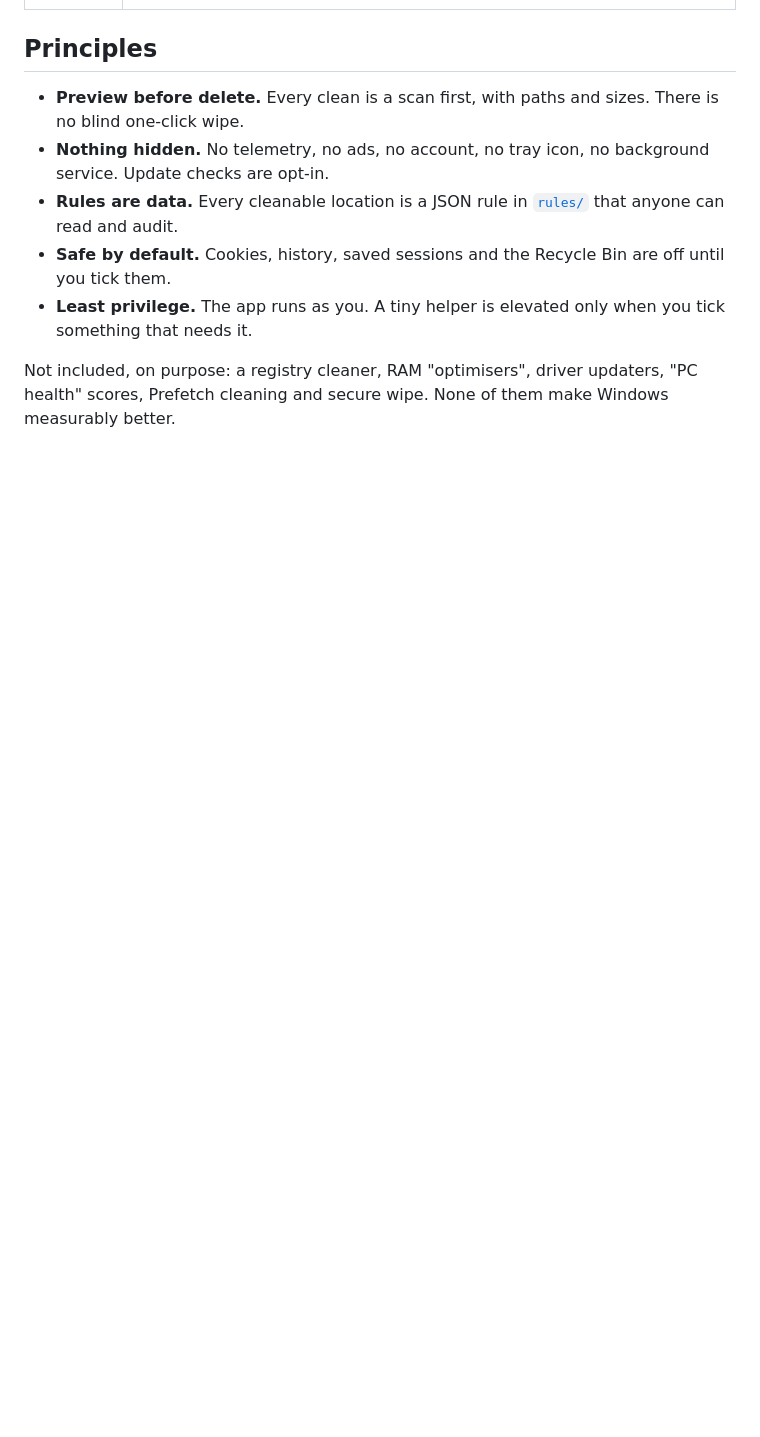
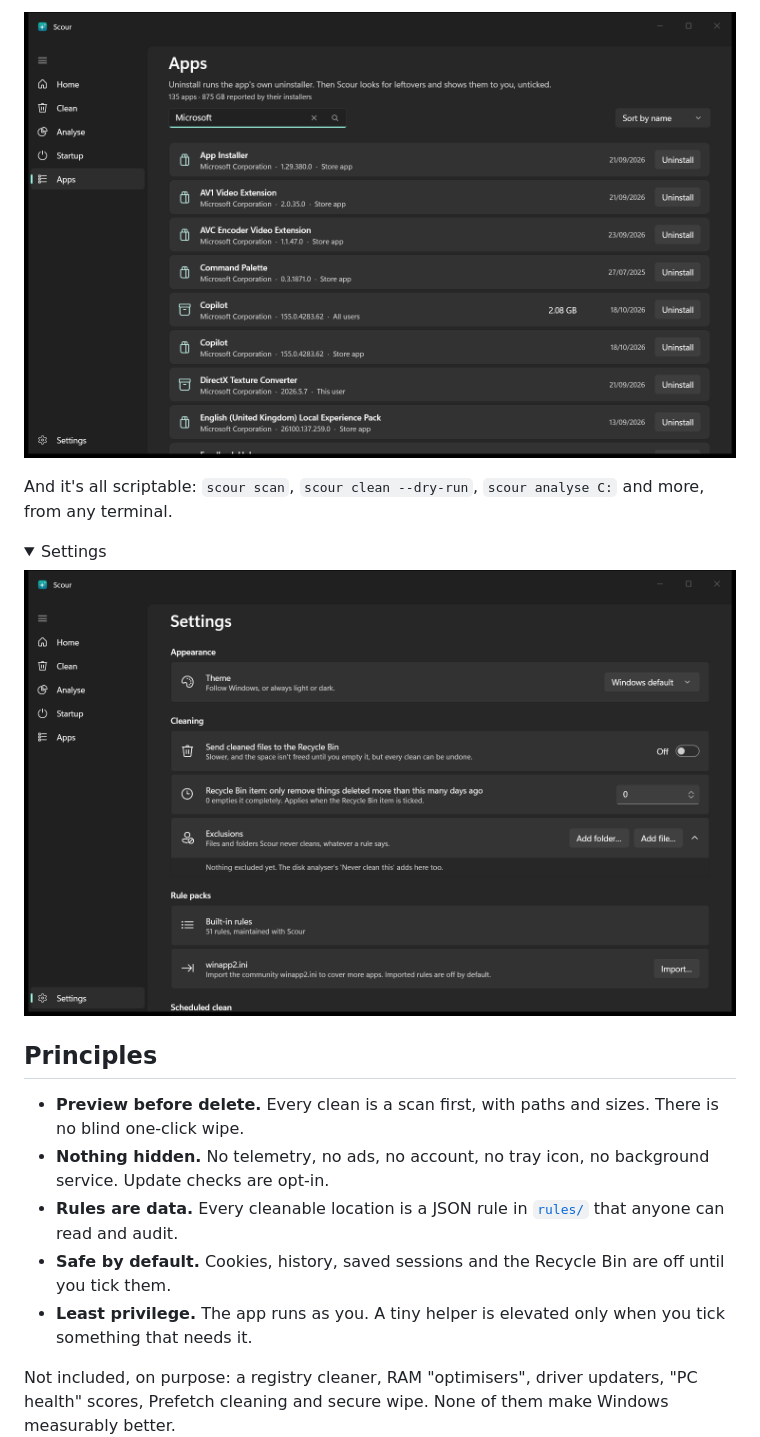
Before and after one commit to STR0UDY/scour, a Markdown page: README.md, the part around one of its changes. Rendered like a GitHub page; pictures changed too: docs/screenshots/apps.png (added), docs/screenshots/settings.png (added); folded sections open; blank space fills up the shorter version.

```diff
--- a/README.md
+++ b/README.md
@@ -19,3 +49,11 @@ It reclaims disk space, shows where the space went and tidies startup, and it ne
+<p align="center"><img src="docs/screenshots/apps.png" width="860" alt="The Apps page: a searchable list of installed apps with size, install date and an Uninstall button"></p>
+
+And it's all scriptable: `scour scan`, `scour clean --dry-run`, `scour analyse C:` and more, from any terminal.
+
+<details>
+<summary>Settings</summary>
+<p align="center"><img src="docs/screenshots/settings.png" width="860" alt="The Settings page: theme, Recycle Bin mode, exclusions and rule packs"></p>
+</details>
 
 ## Principles
 
```
Also changed, not shown: other parts of README.md (+48 -16 lines), docs/screenshots/analyse.png (added), docs/screenshots/clean.png (added), docs/screenshots/home.png (added), docs/screenshots/startup.png (added), 5 other files.
